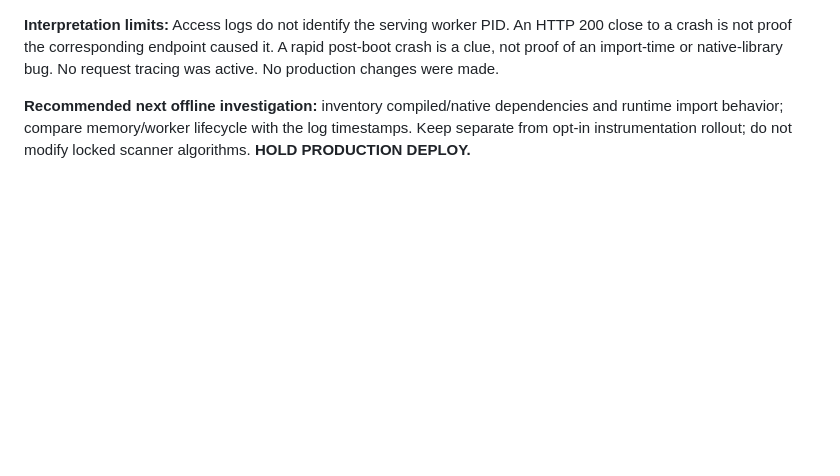
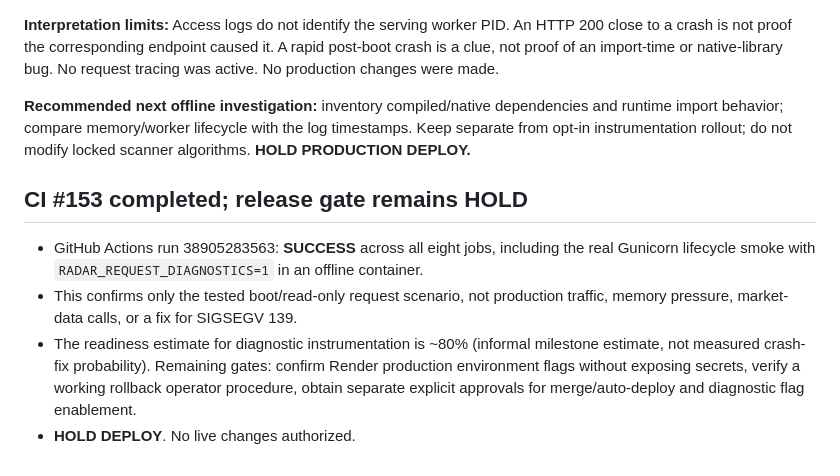
Before and after one commit to atsawapongboonyo-source/ai-market-radar, a Markdown page: docs/request_diagnostics_predeploy_gate.md, the part around the change. GitHub-like rendering; blank space fills up the shorter version.

Commit message:
Record eight successful CI jobs and remaining production release gates

```diff
--- a/docs/request_diagnostics_predeploy_gate.md
+++ b/docs/request_diagnostics_predeploy_gate.md
@@ -92,3 +92,10 @@ Read-only Render application log query: 11:08–12:15 UTC, 23 records, no additi
 **Interpretation limits:** Access logs do not identify the serving worker PID. An HTTP 200 close to a crash is not proof the corresponding endpoint caused it. A rapid post-boot crash is a clue, not proof of an import-time or native-library bug. No request tracing was active. No production changes were made.
 
 **Recommended next offline investigation:** inventory compiled/native dependencies and runtime import behavior; compare memory/worker lifecycle with the log timestamps. Keep separate from opt-in instrumentation rollout; do not modify locked scanner algorithms. **HOLD PRODUCTION DEPLOY.**
+
+## CI #153 completed; release gate remains HOLD
+
+- GitHub Actions run 38905283563: **SUCCESS** across all eight jobs, including the real Gunicorn lifecycle smoke with `RADAR_REQUEST_DIAGNOSTICS=1` in an offline container.
+- This confirms only the tested boot/read-only request scenario, not production traffic, memory pressure, market-data calls, or a fix for SIGSEGV 139.
+- The readiness estimate for diagnostic instrumentation is ~80% (informal milestone estimate, not measured crash-fix probability). Remaining gates: confirm Render production environment flags without exposing secrets, verify a working rollback operator procedure, obtain separate explicit approvals for merge/auto-deploy and diagnostic flag enablement.
+- **HOLD DEPLOY**. No live changes authorized.
```
